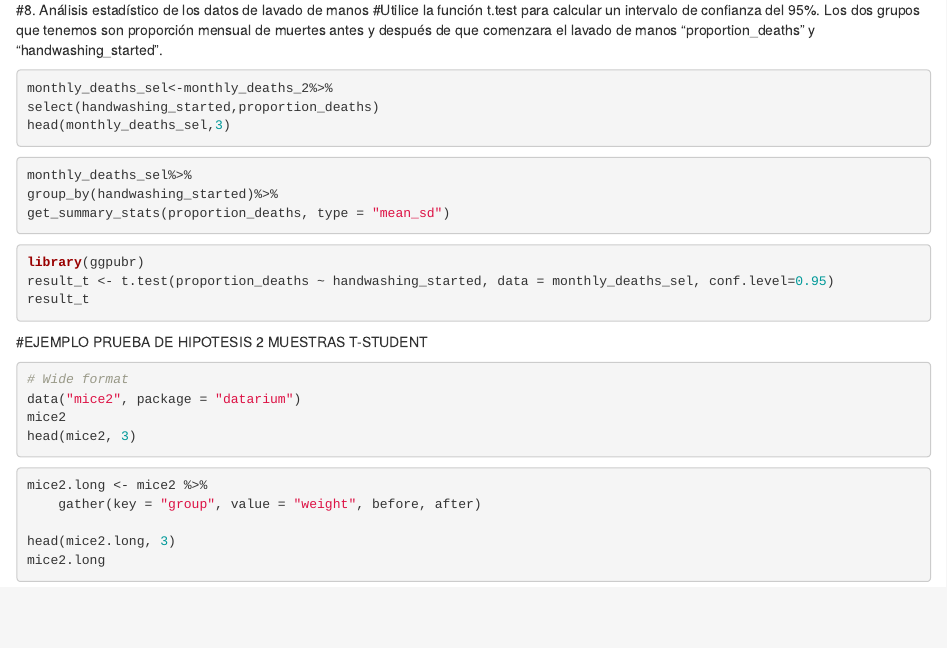
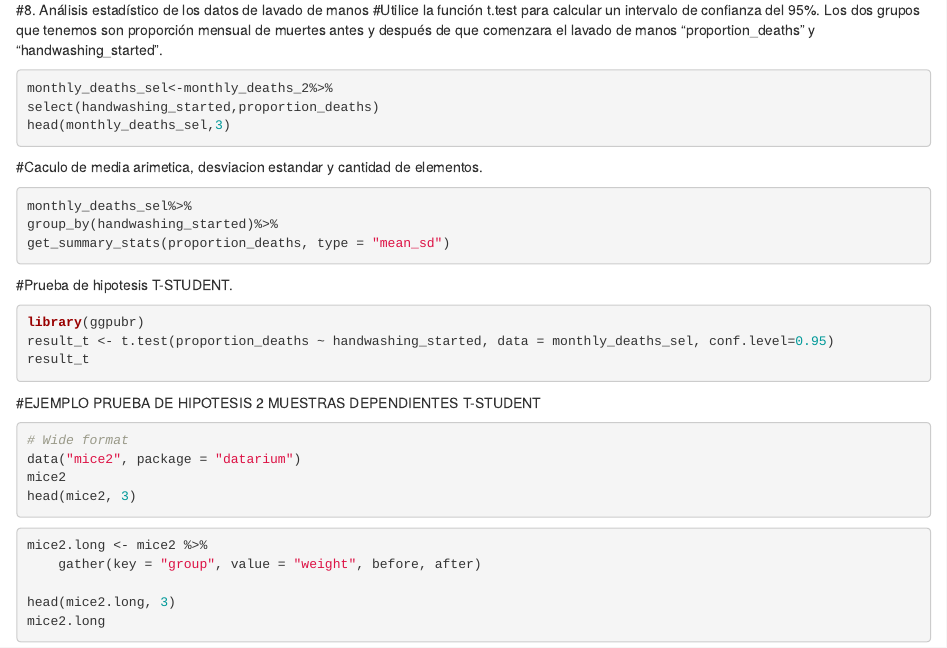
Before and after one commit to gcontrerasx/Homeworks-R, an R Markdown document (Project_r/Project_r.Rmd): the page in a window 1100 px wide, from 2620 px down. Rendered offline with R 4.5, knitr and Pandoc, with nearby package versions; the code chunks are not run, so their results and figures are left out.

Commit message:
actualizacion proyecto final R, agregar comentarios inciso 8

````diff
--- a/Project_r/Project_r.Rmd
+++ b/Project_r/Project_r.Rmd
@@ -135,18 +135,20 @@ monthly_deaths_sel<-monthly_deaths_2%>%
 select(handwashing_started,proportion_deaths)
 head(monthly_deaths_sel,3)
 ```
+#Caculo de media arimetica, desviacion estandar y cantidad de elementos.
 ```{r}
 monthly_deaths_sel%>%
 group_by(handwashing_started)%>%
 get_summary_stats(proportion_deaths, type = "mean_sd")
 ```
+#Prueba de hipotesis T-STUDENT.
 ```{r}
 library(ggpubr)
 result_t <- t.test(proportion_deaths ~ handwashing_started, data = monthly_deaths_sel, conf.level=0.95)
 result_t
 ```
 
-#EJEMPLO PRUEBA DE HIPOTESIS 2 MUESTRAS T-STUDENT
+#EJEMPLO PRUEBA DE HIPOTESIS 2 MUESTRAS DEPENDIENTES T-STUDENT
 
 ```{r}
 # Wide format
````
